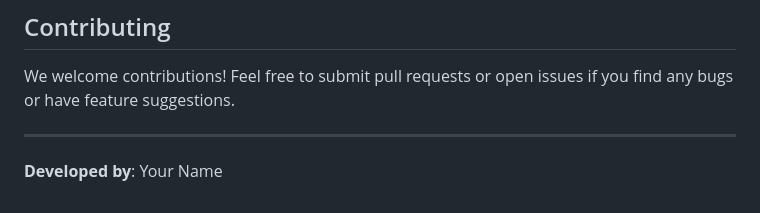
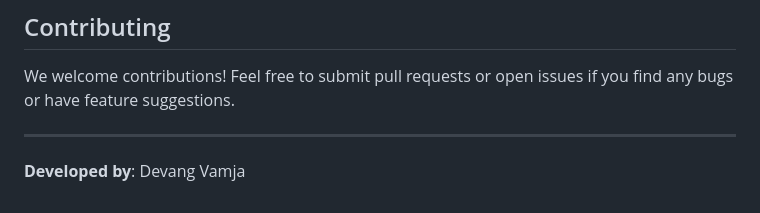
Before and after one commit to DevangVamja/ATS-Analyzer-OpenAI, a Markdown page: README.md, the part around the change. Drawn GitHub-style.

```diff
--- a/README.md
+++ b/README.md
@@ -103,4 +103,4 @@ http://localhost:5000
 We welcome contributions! Feel free to submit pull requests or open issues if you find any bugs or have feature suggestions.
 
 ---
-**Developed by**: Your Name
+**Developed by**: Devang Vamja
```
